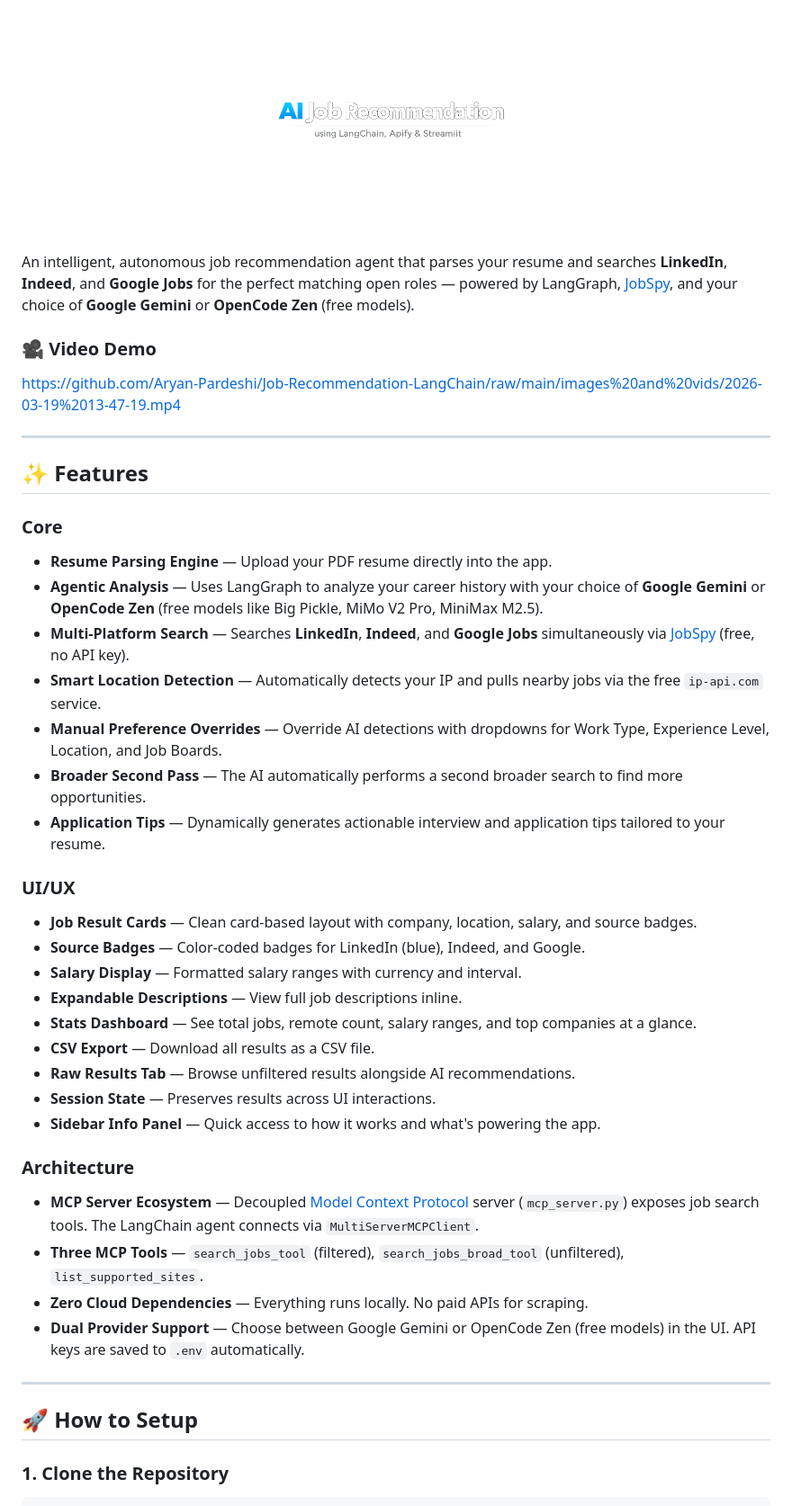
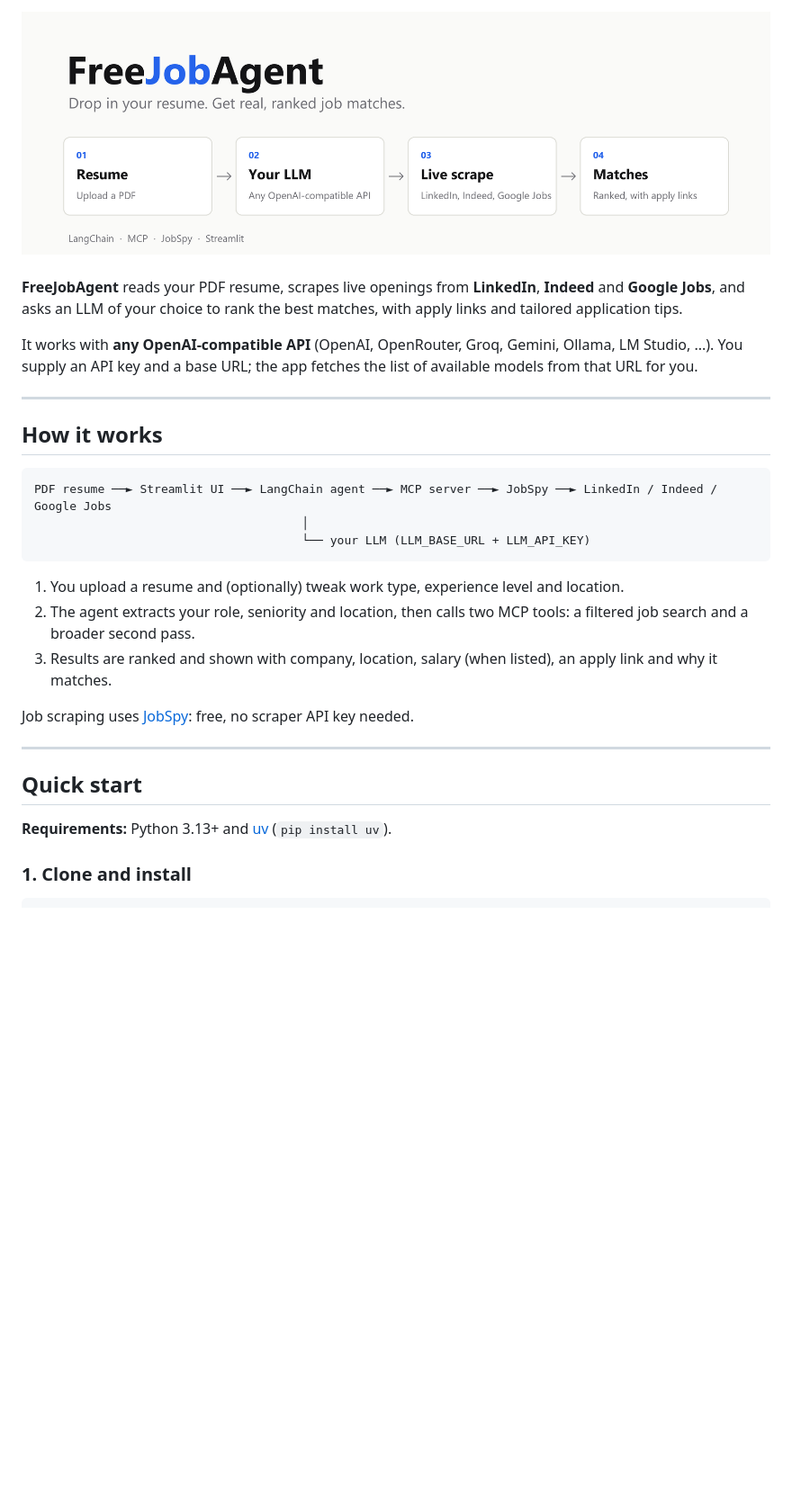
Before and after one commit to hrishivengalsetti/FreeJobAgent, a Markdown page: README.md, the part around one of its changes. Shown at 90% size. Rendered like a GitHub page; pictures changed too: assets/banner.png (added), images and vids/logo.png (deleted); blank space fills up the shorter version.

````diff
--- a/README.md
+++ b/README.md
@@ -1,46 +1,35 @@
 <div align="center">
-  <img src="images%20and%20vids/logo.png" alt="AI Job Recommender Logo" width="400" />
+  <img src="assets/banner.png" alt="FreeJobAgent: resume in, ranked job matches out" width="100%" />
 </div>
 
-An intelligent, autonomous job recommendation agent that parses your resume and searches **LinkedIn**, **Indeed**, and **Google Jobs** for the perfect matching open roles — powered by LangGraph, [JobSpy](https://github.com/speedyapply/JobSpy), and your choice of **Google Gemini** or **OpenCode Zen** (free models).
+<br />
 
-### 🎥 Video Demo
+**FreeJobAgent** reads your PDF resume, scrapes live openings from **LinkedIn**, **Indeed** and **Google Jobs**, and asks an LLM of your choice to rank the best matches, with apply links and tailored application tips.
 
-https://github.com/Aryan-Pardeshi/Job-Recommendation-LangChain/raw/main/images%20and%20vids/2026-03-19%2013-47-19.mp4
+It works with **any OpenAI-compatible API** (OpenAI, OpenRouter, Groq, Gemini, Ollama, LM Studio, ...). You supply an API key and a base URL; the app fetches the list of available models from that URL for you.
 
 ---
 
-## ✨ Features
+## How it works
 
-### Core
-- **Resume Parsing Engine** — Upload your PDF resume directly into the app.
-- **Agentic Analysis** — Uses LangGraph to analyze your career history with your choice of **Google Gemini** or **OpenCode Zen** (free models like Big Pickle, MiMo V2 Pro, MiniMax M2.5).
-- **Multi-Platform Search** — Searches **LinkedIn**, **Indeed**, and **Google Jobs** simultaneously via [JobSpy](https://github.com/speedyapply/JobSpy) (free, no API key).
-- **Smart Location Detection** — Automatically detects your IP and pulls nearby jobs via the free `ip-api.com` service.
-- **Manual Preference Overrides** — Override AI detections with dropdowns for Work Type, Experience Level, Location, and Job Boards.
-- **Broader Second Pass** — The AI automatically performs a second broader search to find more opportunities.
-- **Application Tips** — Dynamically generates actionable interview and application tips tailored to your resume.
+```
+PDF resume ──► Streamlit UI ──► LangChain agent ──► MCP server ──► JobSpy ──► LinkedIn / Indeed / Google Jobs
+                                      │
+                                      └── your LLM (LLM_BASE_URL + LLM_API_KEY)
+```
 
-### UI/UX
-- **Job Result Cards** — Clean card-based layout with company, location, salary, and source badges.
-- **Source Badges** — Color-coded badges for LinkedIn (blue), Indeed, and Google.
-- **Salary Display** — Formatted salary ranges with currency and interval.
-- **Expandable Descriptions** — View full job descriptions inline.
-- **Stats Dashboard** — See total jobs, remote count, salary ranges, and top companies at a glance.
-- **CSV Export** — Download all results as a CSV file.
-- **Raw Results Tab** — Browse unfiltered results alongside AI recommendations.
-- **Session State** — Preserves results across UI interactions.
-- **Sidebar Info Panel** — Quick access to how it works and what's powering the app.
+1. You upload a resume and (optionally) tweak work type, experience level and location.
+2. The agent extracts your role, seniority and location, then calls two MCP tools: a filtered job search and a broader second pass.
+3. Results are ranked and shown with company, location, salary (when listed), an apply link and why it matches.
 
-### Architecture
-- **MCP Server Ecosystem** — Decoupled [Model Context Protocol](https://modelcontextprotocol.io) server (`mcp_server.py`) exposes job search tools. The LangChain agent connects via `MultiServerMCPClient`.
-- **Three MCP Tools** — `search_jobs_tool` (filtered), `search_jobs_broad_tool` (unfiltered), `list_supported_sites`.
-- **Zero Cloud Dependencies** — Everything runs locally. No paid APIs for scraping.
-- **Dual Provider Support** — Choose between Google Gemini or OpenCode Zen (free models) in the UI. API keys are saved to `.env` automatically.
+Job scraping uses [JobSpy](https://github.com/speedyapply/JobSpy): free, no scraper API key needed.
 
 ---
 
-## 🚀 How to Setup
+## Quick start
 
-### 1. Clone the Repository
+**Requirements:** Python 3.13+ and [uv](https://docs.astral.sh/uv/) (`pip install uv`).
+
+### 1. Clone and install
+
 ```bash
````
Also changed, not shown: other parts of README.md (+72 -61 lines), assets/logo.png (added), images and vids/Linkedin-Scraper.png (deleted), 10 other files.
